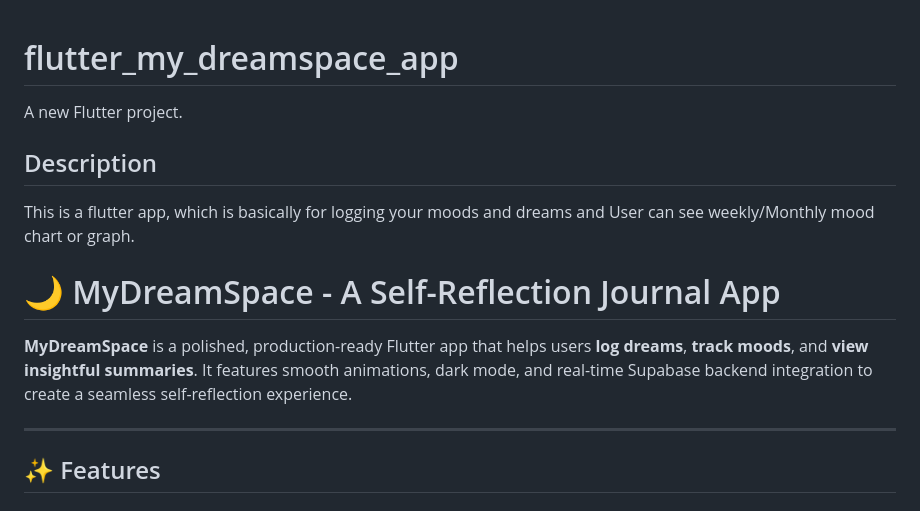
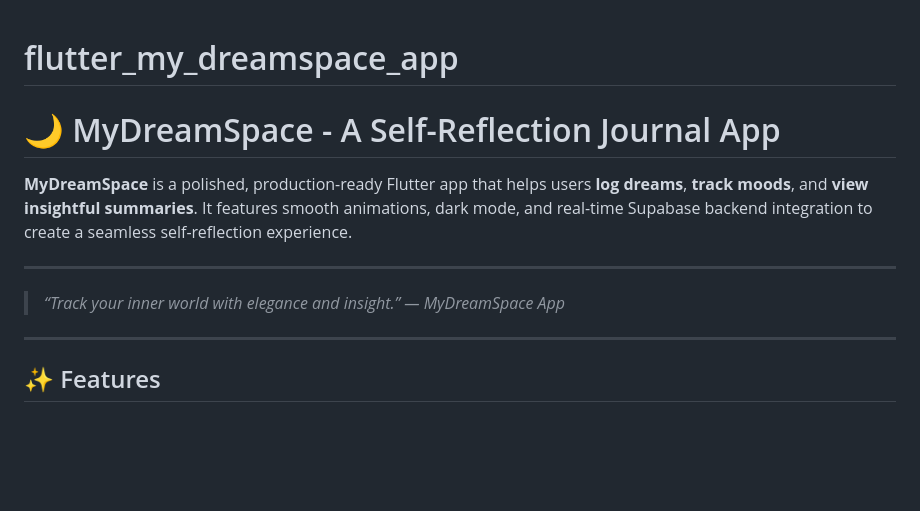
Before and after one commit to tech-Ravi/flutter_my_dreamspace, a Markdown page: flutter_my_dreamspace_app/README.md, the part around the change printed below. Rendered like a GitHub page; blank space fills up the shorter version.

```diff
--- a/flutter_my_dreamspace_app/README.md
+++ b/flutter_my_dreamspace_app/README.md
@@ -1,14 +1,12 @@
 # flutter_my_dreamspace_app
-
-A new Flutter project.
-
-## Description
-
-This is a flutter app, which is basically for logging your moods and dreams and User can see weekly/Monthly mood chart or graph.
 
 # 🌙 MyDreamSpace - A Self-Reflection Journal App
 
 **MyDreamSpace** is a polished, production-ready Flutter app that helps users **log dreams**, **track moods**, and **view insightful summaries**. It features smooth animations, dark mode, and real-time Supabase backend integration to create a seamless self-reflection experience.
+
+---
+
+> _“Track your inner world with elegance and insight.” — MyDreamSpace App_
 
 ---
 
```
Also changed, not shown: other parts of flutter_my_dreamspace_app/README.md (+24 -25 lines).
